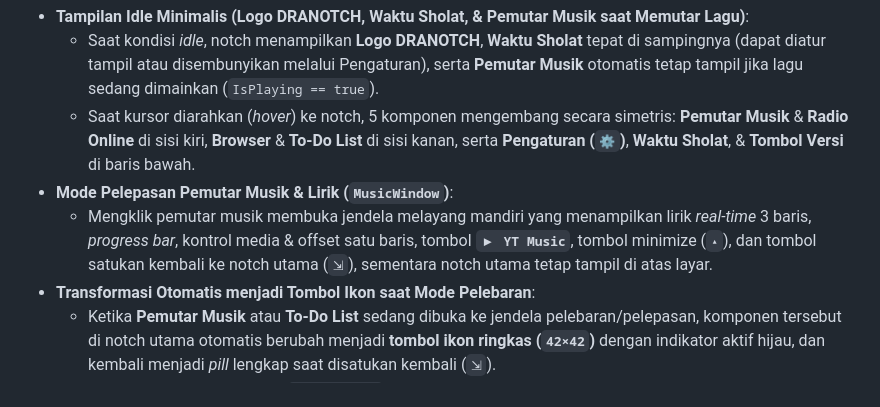
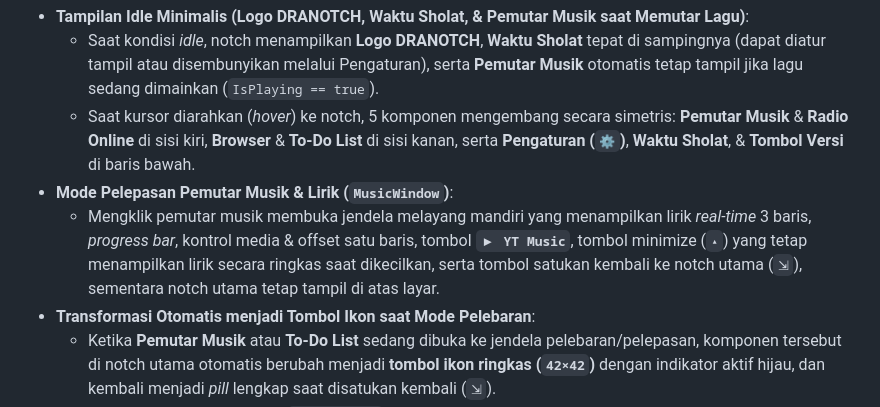
Before and after one commit to dningratx/dranotch, a Markdown page: README.md, the part around the change. Drawn GitHub-style.

Commit message:
Update README for lyrics in minimized detached music player

```diff
--- a/README.md
+++ b/README.md
@@ -137,7 +137,7 @@ Sesuaikan apa yang ingin Anda tampilkan melalui menu Pengaturan:
   - Saat kondisi *idle*, notch menampilkan **Logo DRANOTCH**, **Waktu Sholat** tepat di sampingnya (dapat diatur tampil atau disembunyikan melalui Pengaturan), serta **Pemutar Musik** otomatis tetap tampil jika lagu sedang dimainkan (`IsPlaying == true`).
   - Saat kursor diarahkan (*hover*) ke notch, 5 komponen mengembang secara simetris: **Pemutar Musik** & **Radio Online** di sisi kiri, **Browser** & **To-Do List** di sisi kanan, serta **Pengaturan (`⚙`)**, **Waktu Sholat**, & **Tombol Versi** di baris bawah.
 - **Mode Pelepasan Pemutar Musik & Lirik (`MusicWindow`)**:
-  - Mengklik pemutar musik membuka jendela melayang mandiri yang menampilkan lirik *real-time* 3 baris, *progress bar*, kontrol media & offset satu baris, tombol **`▶ YT Music`**, tombol minimize (`▴`), dan tombol satukan kembali ke notch utama (`⇲`), sementara notch utama tetap tampil di atas layar.
+  - Mengklik pemutar musik membuka jendela melayang mandiri yang menampilkan lirik *real-time* 3 baris, *progress bar*, kontrol media & offset satu baris, tombol **`▶ YT Music`**, tombol minimize (`▴`) yang tetap menampilkan lirik secara ringkas saat dikecilkan, serta tombol satukan kembali ke notch utama (`⇲`), sementara notch utama tetap tampil di atas layar.
 - **Transformasi Otomatis menjadi Tombol Ikon saat Mode Pelebaran**:
   - Ketika **Pemutar Musik** atau **To-Do List** sedang dibuka ke jendela pelebaran/pelepasan, komponen tersebut di notch utama otomatis berubah menjadi **tombol ikon ringkas (`42×42`)** dengan indikator aktif hijau, dan kembali menjadi *pill* lengkap saat disatukan kembali (`⇲`).
 - **Kartu Info Tentang DRANOTCH (`AboutWindow`) & Auto-Update 1-Klik**:
```
